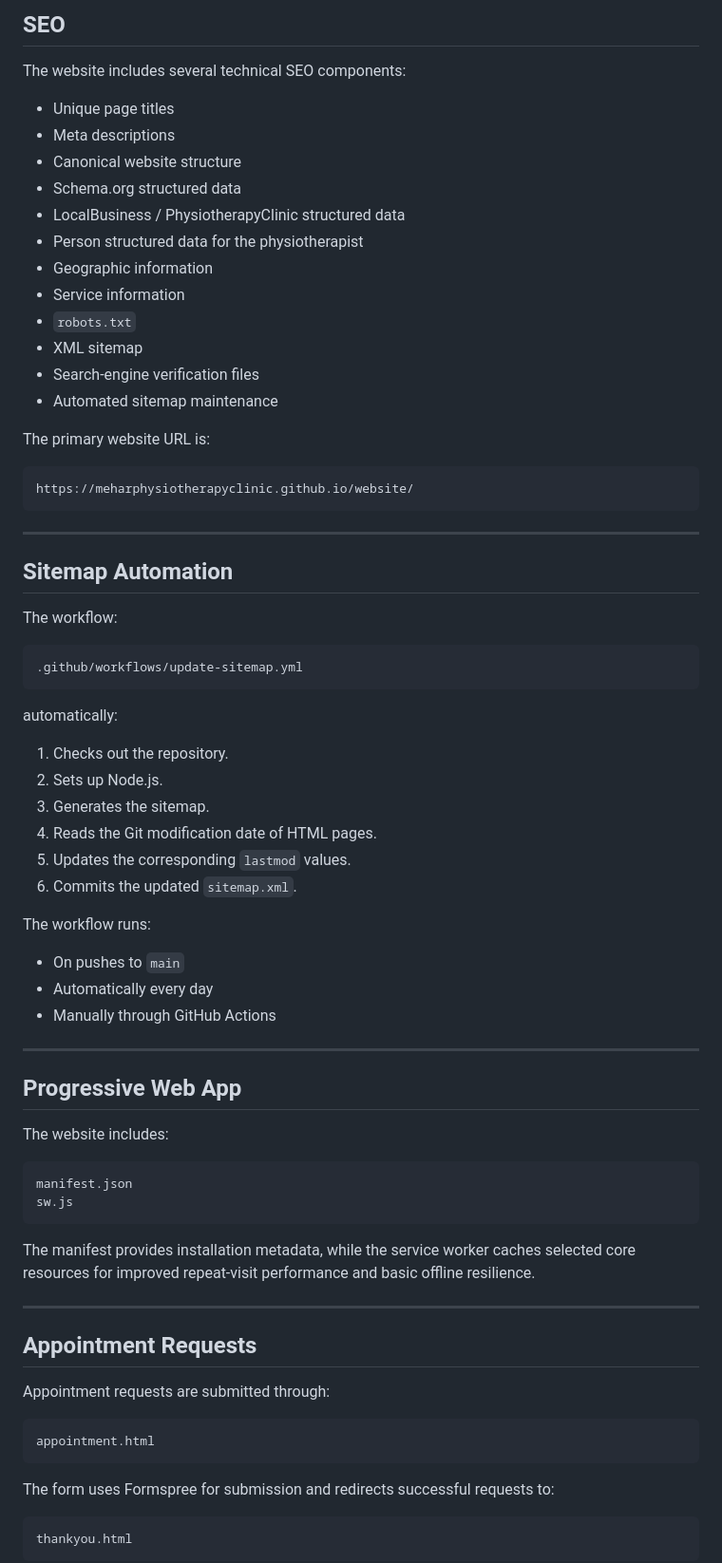
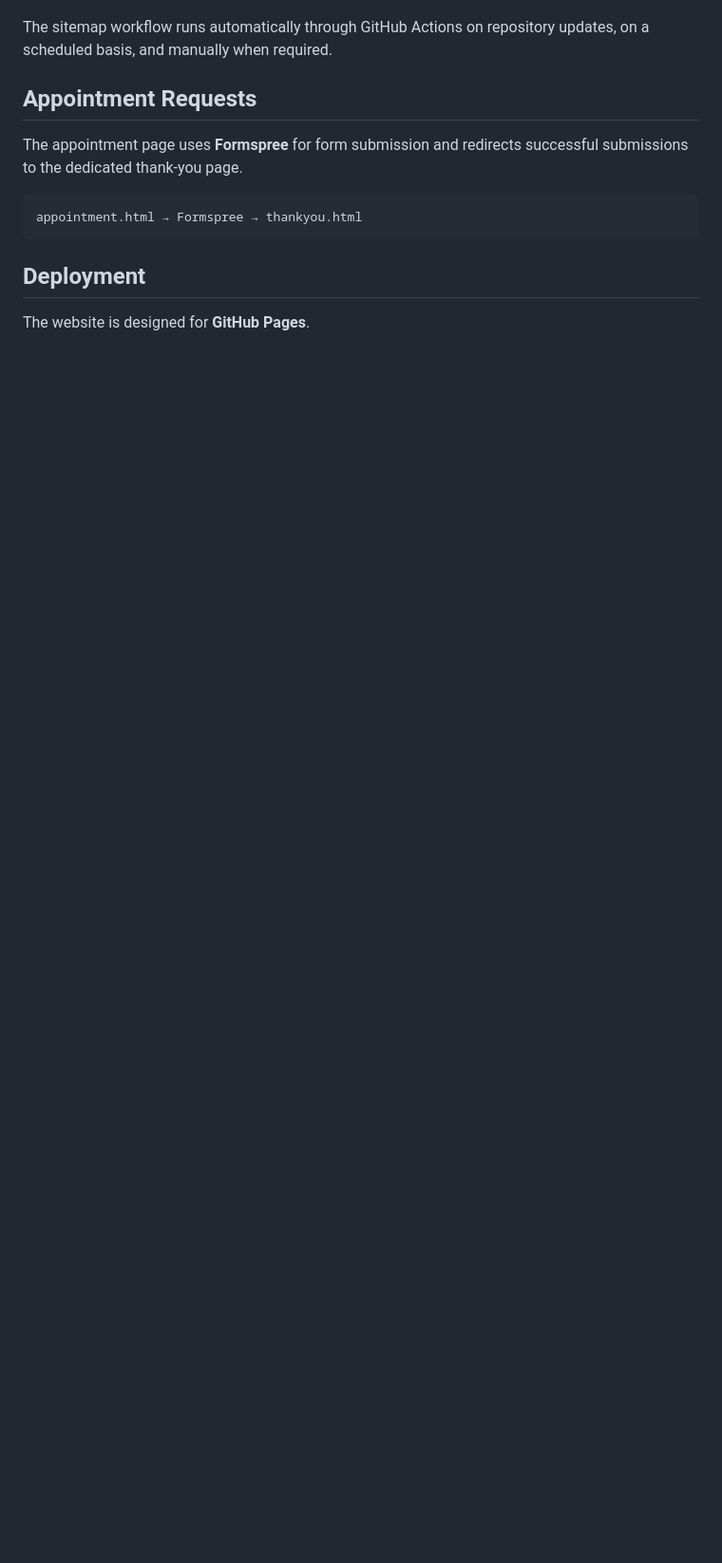
Before and after one commit to meharphysiotherapyclinic/website, a Markdown page: README.md, the part around one of its changes. Shown at 95% size. Drawn GitHub-style; blank space fills up the shorter version.

````diff
--- a/README.md
+++ b/README.md
@@ -157,77 +89,14 @@ The website is designed to remain lightweight while maintaining a polished clini
-## SEO
-
-The website includes several technical SEO components:
-
-- Unique page titles
-- Meta descriptions
-- Canonical website structure
-- Schema.org structured data
-- LocalBusiness / PhysiotherapyClinic structured data
-- Person structured data for the physiotherapist
-- Geographic information
-- Service information
-- `robots.txt`
-- XML sitemap
-- Search-engine verification files
-- Automated sitemap maintenance
-
-The primary website URL is:
-
-```text
-https://meharphysiotherapyclinic.github.io/website/
-```
-
----
-
-## Sitemap Automation
-
-The workflow:
-
-```text
-.github/workflows/update-sitemap.yml
-```
-
-automatically:
-
-1. Checks out the repository.
-2. Sets up Node.js.
-3. Generates the sitemap.
-4. Reads the Git modification date of HTML pages.
-5. Updates the corresponding `lastmod` values.
-6. Commits the updated `sitemap.xml`.
-
-The workflow runs:
-
-- On pushes to `main`
-- Automatically every day
-- Manually through GitHub Actions
-
----
-
-## Progressive Web App
-
-The website includes:
-
-```text
-manifest.json
-sw.js
-```
-
-The manifest provides installation metadata, while the service worker caches selected core resources for improved repeat-visit performance and basic offline resilience.
-
----
+The sitemap workflow runs automatically through GitHub Actions on repository updates, on a scheduled basis, and manually when required.
 
 ## Appointment Requests
 
-Appointment requests are submitted through:
+The appointment page uses **Formspree** for form submission and redirects successful submissions to the dedicated thank-you page.
 
 ```text
-appointment.html
+appointment.html → Formspree → thankyou.html
 ```
 
-The form uses Formspree for submission and redirects successful requests to:
+## Deployment
 
-```text
-thankyou.html
-```
+The website is designed for **GitHub Pages**.
 
````
Also changed, not shown: other parts of README.md (+42 -247 lines).
